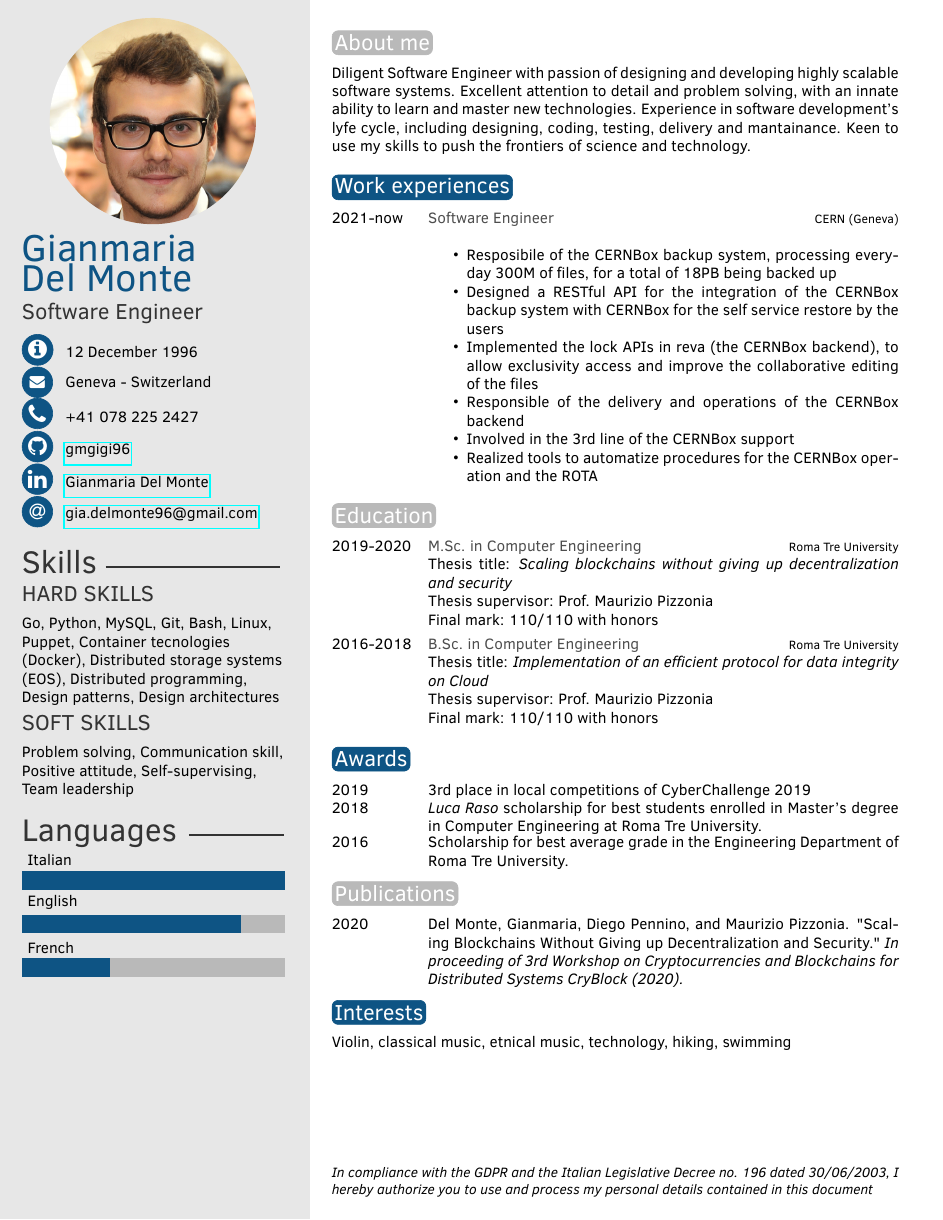
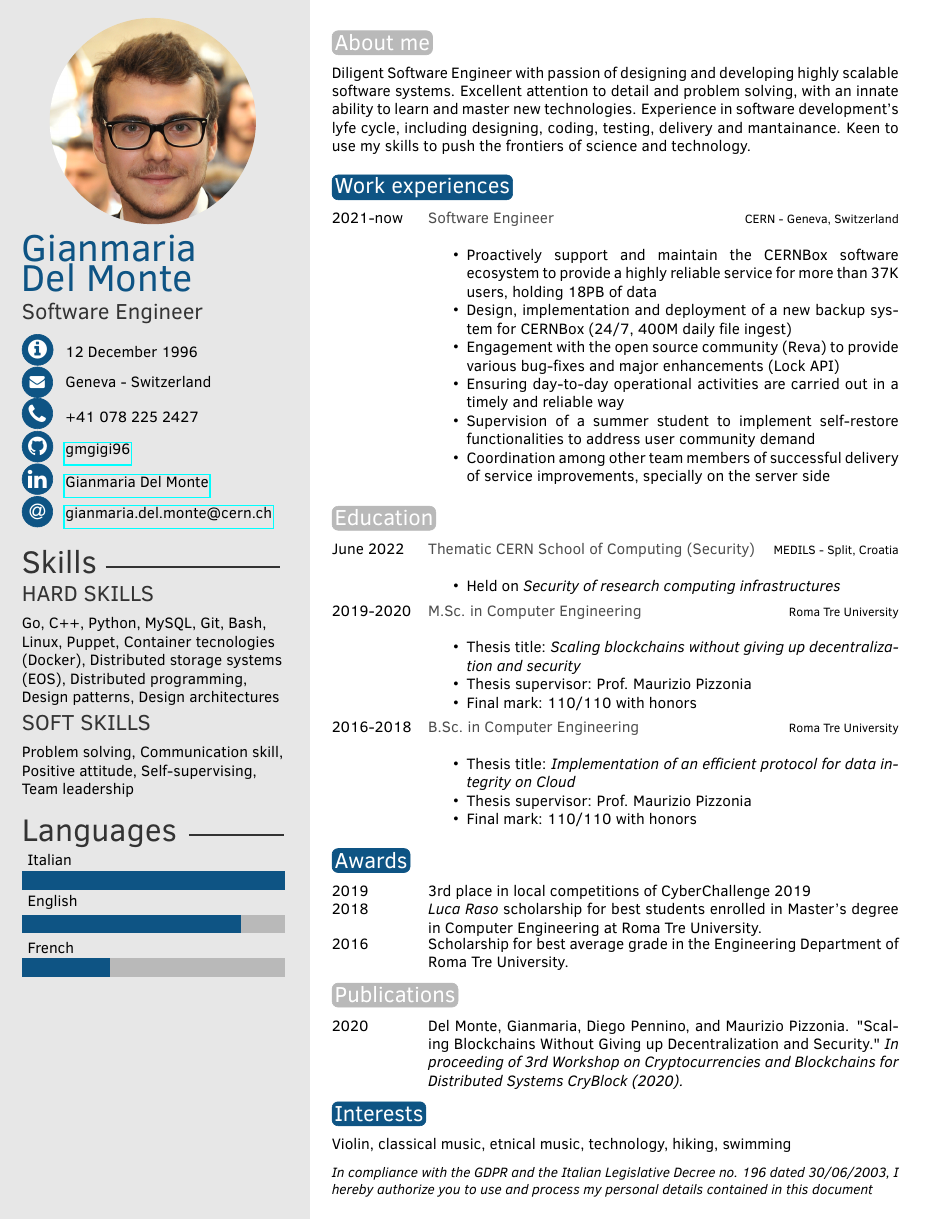
Before and after one commit to gmgigi96/CV, a LaTeX CV (cv.tex): the whole page. Compiled offline with pdfLaTeX.

Commit message:
updated work experience and education

```diff
--- a/cv.tex
+++ b/cv.tex
@@ -14,7 +13,7 @@
 \cvsite{}
 \cvgithub{gmgigi96}
 \cvlinkedin{\href{https://www.linkedin.com/in/gianmaria-del-monte-81575b162/}{Gianmaria Del Monte}}
-\cvmail{gia.delmonte96@gmail.com}
+\cvmail{gianmaria.del.monte@cern.ch}
 
 
 \begin{document}
@@ -24,7 +23,7 @@
 
 % \skills{{Team leadership/4},{Communication/5.5},{Problem solving/4.5},{Design patterns/5},{DevOps/3},{Databases (SQL, NoSQL)/4.5},{Networks/4.5},{Bash/5.5},{Python/5},{C/5},{Java/5}}
 
-\hardskill{Go, Python, MySQL, Git, Bash, Linux, Puppet, Container tecnologies (Docker), Distributed storage systems (EOS),
+\hardskill{Go, C++, Python, MySQL, Git, Bash, Linux, Puppet, Container tecnologies (Docker), Distributed storage systems (EOS),
 Distributed programming, Design patterns, Design architectures}
 
 \softskill{Problem solving, Communication skill, Positive attitude, Self-supervising, Team leadership}
@@ -50,26 +49,38 @@ and mantainance. Keen to use my skills to push the frontiers of science and tech
 \section{Work experiences}
 
 \begin{twenty}
-	\twentyitem{2021-now}{Software Engineer}{CERN (Geneva)}{
+	\twentyitem{2021-now}{Software Engineer}{CERN - Geneva, Switzerland}{
 	\begin{itemize}
-	\item Resposibile of the CERNBox backup system, processing everyday 300M of files, for a total of 18PB being backed up
-	\item Designed a RESTful API for the integration of the CERNBox backup system with CERNBox for the self service restore by the users
-	\item Implemented the lock APIs in reva (the CERNBox backend), to allow exclusivity access and improve the collaborative editing of the files
-	\item Responsible of the delivery and operations of the CERNBox backend
-	\item Involved in the 3rd line of the CERNBox support
-    \item Realized tools to automatize procedures for the CERNBox operation and the ROTA
+    \item Proactively support and maintain the CERNBox software ecosystem to provide a highly reliable service for more than 37K users, holding 18PB of data
+    \item Design, implementation and deployment of a new backup system for CERNBox (24/7, 400M daily file ingest)
+    \item Engagement with the open source community (Reva) to provide various bug-fixes and major enhancements (Lock API)
+    \item Ensuring day-to-day operational activities are carried out in a timely and reliable way
+    \item Supervision of a summer student to implement self-restore functionalities to address user community demand
+    \item Coordination among other team members of successful delivery of service improvements, specially on the server side
 	\end{itemize}
-	}
+}
 \end{twenty}
-
-
 
 
 \section{Education}
 
 \begin{twenty}
-	\twentyitem{2019-2020}{M.Sc. in Computer Engineering}{Roma Tre University}{Thesis title: \textit{Scaling blockchains without giving up decentralization and security}\\Thesis supervisor: Prof. Maurizio Pizzonia\\Final mark: 110/110 with honors}
-	\twentyitem{2016-2018}{B.Sc. in Computer Engineering}{Roma Tre University}{Thesis title: \textit{Implementation of an efficient protocol for data integrity on Cloud}\\Thesis supervisor: Prof. Maurizio Pizzonia\\Final mark: 110/110 with honors}
+	\twentyitem{June 2022}{Thematic CERN School of Computing (Security)}{MEDILS - Split, Croatia}{
+	\begin{itemize}
+		\item Held on \textit{Security of research computing infrastructures}
+	\end{itemize}}
+	\twentyitem{2019-2020}{M.Sc. in Computer Engineering}{Roma Tre University}{
+	\begin{itemize}
+		\item Thesis title: \textit{Scaling blockchains without giving up decentralization and security}
+		\item Thesis supervisor: Prof. Maurizio Pizzonia
+		\item Final mark: 110/110 with honors
+	\end{itemize}}
+	\twentyitem{2016-2018}{B.Sc. in Computer Engineering}{Roma Tre University}{
+		\begin{itemize}
+		\item Thesis title: \textit{Implementation of an efficient protocol for data integrity on Cloud}
+		\item Thesis supervisor: Prof. Maurizio Pizzonia
+		\item Final mark: 110/110 with honors
+	\end{itemize}}
 \end{twenty}
 
 
```
Also changed, not shown: cv.tex (1 more changed lines).
